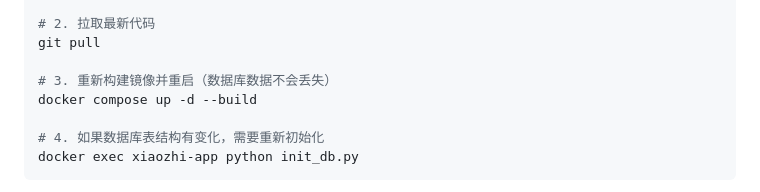
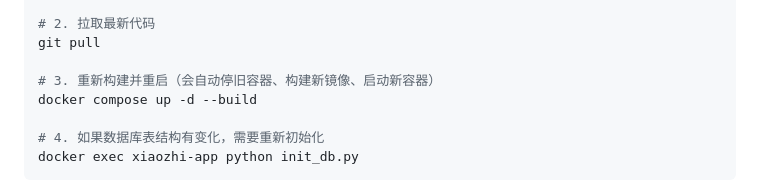
Before and after one commit to TAN-GOOD/AI-MCP-MQTT, a Markdown page: README.md, the part around the change. GitHub-like rendering; folded sections open.

Commit message:
docs: clarify docker compose up --build auto-stops old container

```diff
--- a/README.md
+++ b/README.md
@@ -178,7 +178,7 @@ cd ~/ai-xiaozhi-mcp
 # 2. 拉取最新代码
 git pull
 
-# 3. 重新构建镜像并重启（数据库数据不会丢失）
+# 3. 重新构建并重启（会自动停旧容器、构建新镜像、启动新容器）
 docker compose up -d --build
 
 # 4. 如果数据库表结构有变化，需要重新初始化
```
